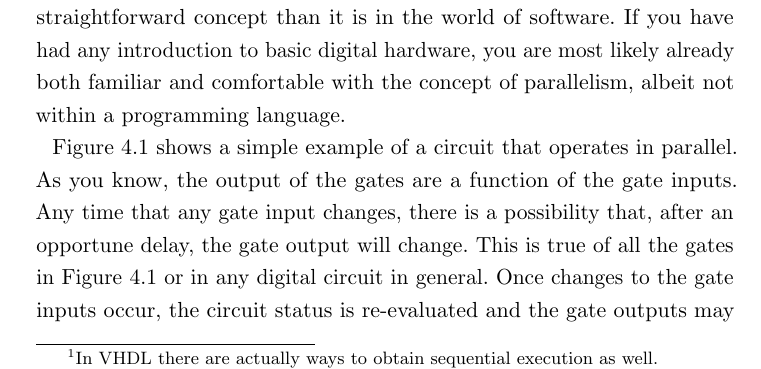
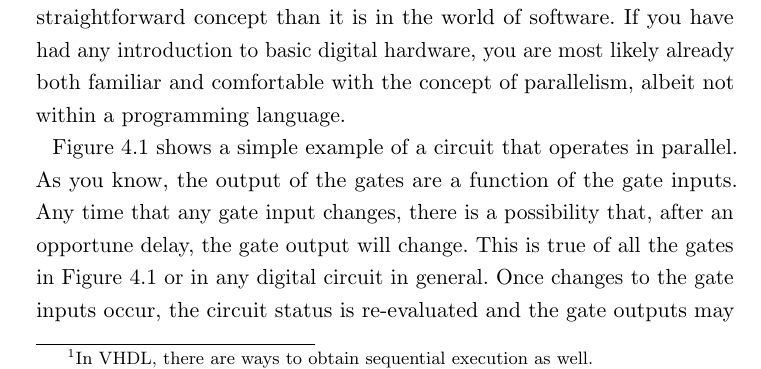
Before and after one commit to fabriziotappero/Free-Range-VHDL-book, a LaTeX thesis (master.tex, which reads chapter4.tex): part of page 42 of 192, cut so that both start at the same text. Compiled offline with pdfLaTeX.

Commit message:
Cleaning up footnotes Chapter 4

```diff
--- a/chapter4.tex
+++ b/chapter4.tex
@@ -11,7 +11,7 @@ The previous chapter introduced the idea of the basic design units of VHDL: the
 
 Before we get into the details of architecture specification, we must step back for a moment and remember what it is we are trying to do with VHDL. We are, for one reason or another, describing a digital circuit. Realizing this is very important. The tendency for young VHDL programmers with computer programming backgrounds is to view VHDL as just another programming language they want or have to learn. Although many university students have used this approach to pass the basic digital classes, this is a not a good idea.
 
-When viewed correctly, VHDL represents a completely different approach to programming while still having many similarities to other programming languages. The main similarity is that they both use a syntactical and rule-based language to describe something abstract. But, the difference is that they are describing two different things. Most programming languages are used to implement functionalities in a sequential manner, one instruction at a time. VHDL however describes hardware and so instructions are executed in a concurrent manner\footnote{In VHDL there are actually ways to obtain sequential execution as well.}, meaning that all instructions are executed at once. Realizing this fact will help you to truly understand the VHDL programming paradigm and language.
+When viewed correctly, VHDL represents a completely different approach to programming while still having many similarities to other programming languages. The main similarity is that they both use a syntactical and rule-based language to describe something abstract. But, the difference is that they are describing two different things. Most programming languages are used to implement functionalities in a sequential manner, one instruction at a time. VHDL however describes hardware and so instructions are executed in a concurrent manner\footnote{In VHDL, there are ways to obtain sequential execution as well.}, meaning that all instructions are executed at once. Realizing this fact will help you to truly understand the VHDL programming paradigm and language.
 
 \section{Concurrent Statements}
 At the heart of most programming languages are the statements that form a majority of the associated source code. These statements represent finite quantities of actions to be taken. A statement in an algorithmic programming language such as C or Java represents an action to be taken by the processor. Once the processor finishes one action, it moves onto the next action specified somewhere in the associated source code. This makes sense and is comfortable to us as humans because just like the processor, we are generally only capable of doing one thing at a time. This description lays the foundation for an algorithmic method where the processor does a great job of following a set of rules which are essentially the direction provided by the source code. When the rules are meaningful, the processor can do amazing things.
```
